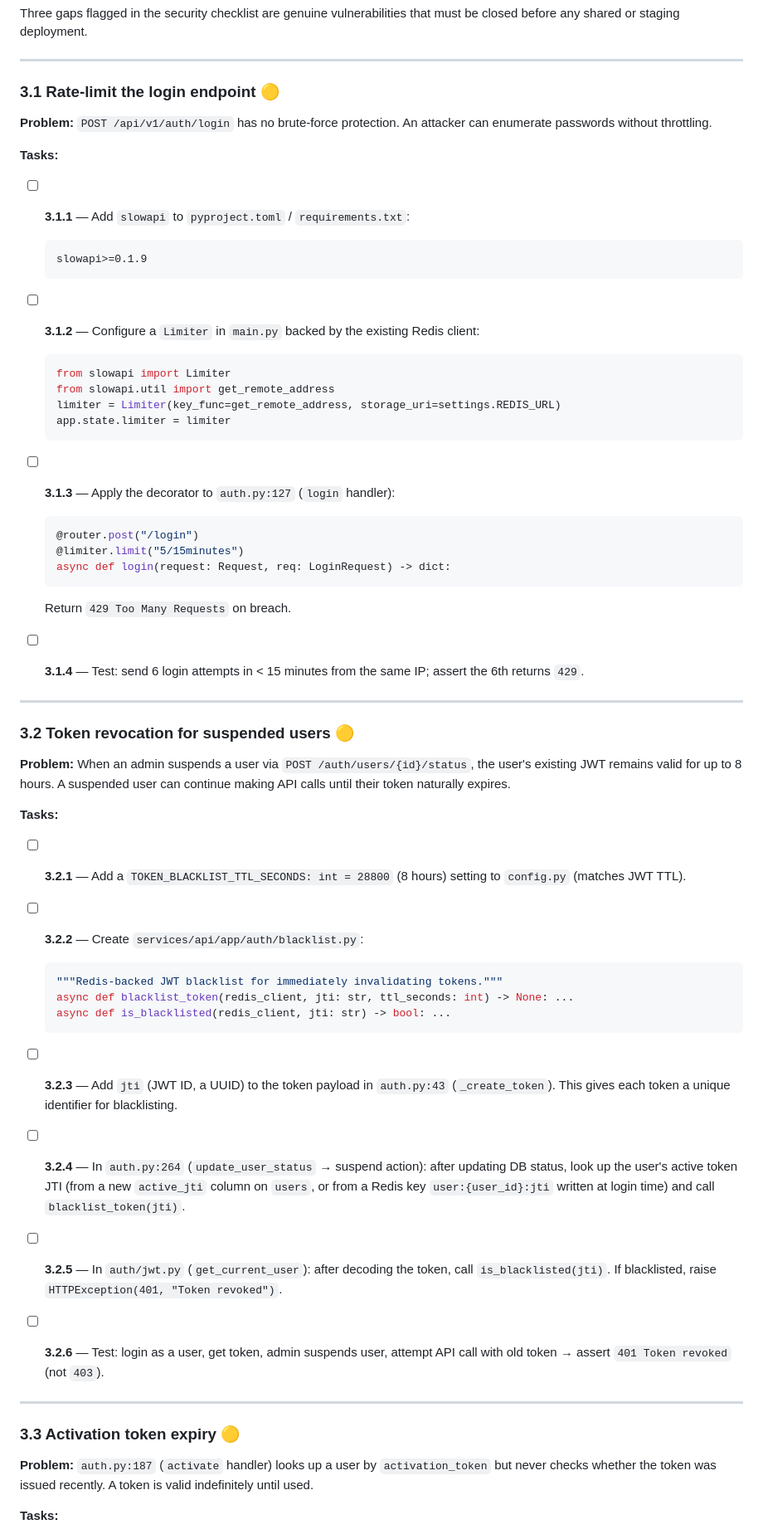
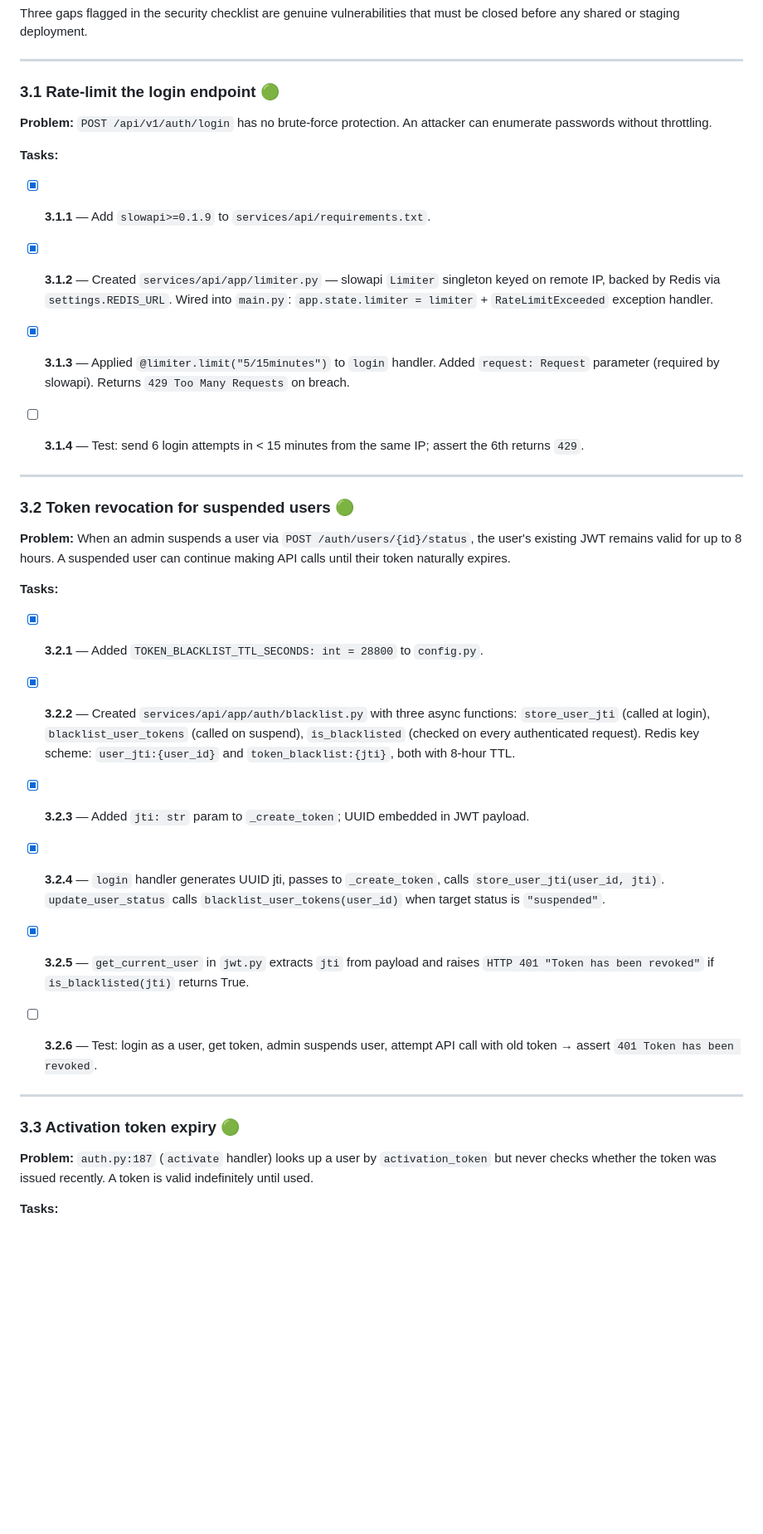
Before and after one commit to Sheria-Platform/sheria_platform_mvp, a Markdown page: docs/review/IMPLEMENTATION_PLAN.md, the part around one of its changes. Shown at 83% size. Rendered like a GitHub page; blank space fills up the shorter version.

Commit message:
docs(plan): mark Phase 3 tasks complete — security hardening

````diff
--- a/docs/review/IMPLEMENTATION_PLAN.md
+++ b/docs/review/IMPLEMENTATION_PLAN.md
@@ -204,40 +204,28 @@ before any shared or staging deployment.
 
 ---
 
-### 3.1 Rate-limit the login endpoint 🟡
+### 3.1 Rate-limit the login endpoint 🟢
 
 **Problem:** `POST /api/v1/auth/login` has no brute-force protection. An attacker can enumerate
 passwords without throttling.
 
 **Tasks:**
 
-- [ ] **3.1.1** — Add `slowapi` to `pyproject.toml` / `requirements.txt`:
-  ```
-  slowapi>=0.1.9
-  ```
+- [x] **3.1.1** — Add `slowapi>=0.1.9` to `services/api/requirements.txt`.
 
-- [ ] **3.1.2** — Configure a `Limiter` in `main.py` backed by the existing Redis client:
-  ```python
-  from slowapi import Limiter
-  from slowapi.util import get_remote_address
-  limiter = Limiter(key_func=get_remote_address, storage_uri=settings.REDIS_URL)
-  app.state.limiter = limiter
-  ```
+- [x] **3.1.2** — Created `services/api/app/limiter.py` — slowapi `Limiter` singleton keyed on
+  remote IP, backed by Redis via `settings.REDIS_URL`. Wired into `main.py`:
+  `app.state.limiter = limiter` + `RateLimitExceeded` exception handler.
 
-- [ ] **3.1.3** — Apply the decorator to `auth.py:127` (`login` handler):
-  ```python
-  @router.post("/login")
-  @limiter.limit("5/15minutes")
-  async def login(request: Request, req: LoginRequest) -> dict:
-  ```
-  Return `429 Too Many Requests` on breach.
+- [x] **3.1.3** — Applied `@limiter.limit("5/15minutes")` to `login` handler. Added
+  `request: Request` parameter (required by slowapi). Returns `429 Too Many Requests` on breach.
 
 - [ ] **3.1.4** — Test: send 6 login attempts in < 15 minutes from the same IP; assert the 6th
   returns `429`.
 
 ---
 
-### 3.2 Token revocation for suspended users 🟡
+### 3.2 Token revocation for suspended users 🟢
 
 **Problem:** When an admin suspends a user via `POST /auth/users/{id}/status`, the user's existing
 JWT remains valid for up to 8 hours. A suspended user can continue making API calls until
@@ -245,32 +233,28 @@ their token naturally expires.
 
 **Tasks:**
 
-- [ ] **3.2.1** — Add a `TOKEN_BLACKLIST_TTL_SECONDS: int = 28800` (8 hours) setting to
-  `config.py` (matches JWT TTL).
+- [x] **3.2.1** — Added `TOKEN_BLACKLIST_TTL_SECONDS: int = 28800` to `config.py`.
 
-- [ ] **3.2.2** — Create `services/api/app/auth/blacklist.py`:
-  ```python
-  """Redis-backed JWT blacklist for immediately invalidating tokens."""
-  async def blacklist_token(redis_client, jti: str, ttl_seconds: int) -> None: ...
-  async def is_blacklisted(redis_client, jti: str) -> bool: ...
-  ```
+- [x] **3.2.2** — Created `services/api/app/auth/blacklist.py` with three async functions:
+  `store_user_jti` (called at login), `blacklist_user_tokens` (called on suspend),
+  `is_blacklisted` (checked on every authenticated request). Redis key scheme:
+  `user_jti:{user_id}` and `token_blacklist:{jti}`, both with 8-hour TTL.
 
-- [ ] **3.2.3** — Add `jti` (JWT ID, a UUID) to the token payload in `auth.py:43`
-  (`_create_token`). This gives each token a unique identifier for blacklisting.
+- [x] **3.2.3** — Added `jti: str` param to `_create_token`; UUID embedded in JWT payload.
 
-- [ ] **3.2.4** — In `auth.py:264` (`update_user_status` → suspend action): after updating DB
-  status, look up the user's active token JTI (from a new `active_jti` column on `users`, or from
-  a Redis key `user:{user_id}:jti` written at login time) and call `blacklist_token(jti)`.
+- [x] **3.2.4** — `login` handler generates UUID jti, passes to `_create_token`, calls
+  `store_user_jti(user_id, jti)`. `update_user_status` calls `blacklist_user_tokens(user_id)`
+  when target status is `"suspended"`.
 
-- [ ] **3.2.5** — In `auth/jwt.py` (`get_current_user`): after decoding the token, call
-  `is_blacklisted(jti)`. If blacklisted, raise `HTTPException(401, "Token revoked")`.
+- [x] **3.2.5** — `get_current_user` in `jwt.py` extracts `jti` from payload and raises
+  `HTTP 401 "Token has been revoked"` if `is_blacklisted(jti)` returns True.
 
 - [ ] **3.2.6** — Test: login as a user, get token, admin suspends user, attempt API call with
-  old token → assert `401 Token revoked` (not `403`).
+  old token → assert `401 Token has been revoked`.
 
 ---
 
-### 3.3 Activation token expiry 🟡
+### 3.3 Activation token expiry 🟢
 
 **Problem:** `auth.py:187` (`activate` handler) looks up a user by `activation_token` but never
 checks whether the token was issued recently. A token is valid indefinitely until used.
````
Also changed, not shown: other parts of docs/review/IMPLEMENTATION_PLAN.md (+8 -8 lines).
